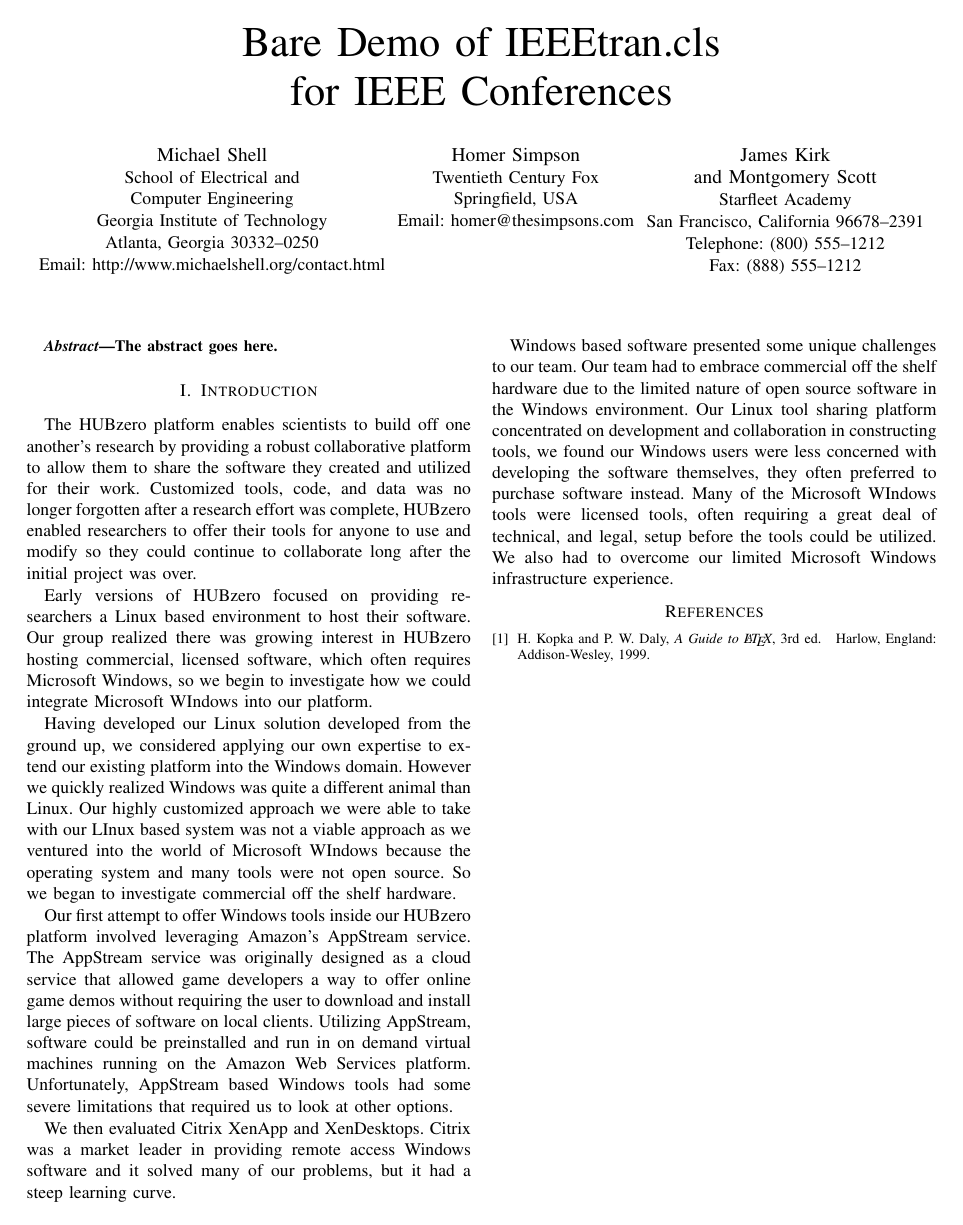
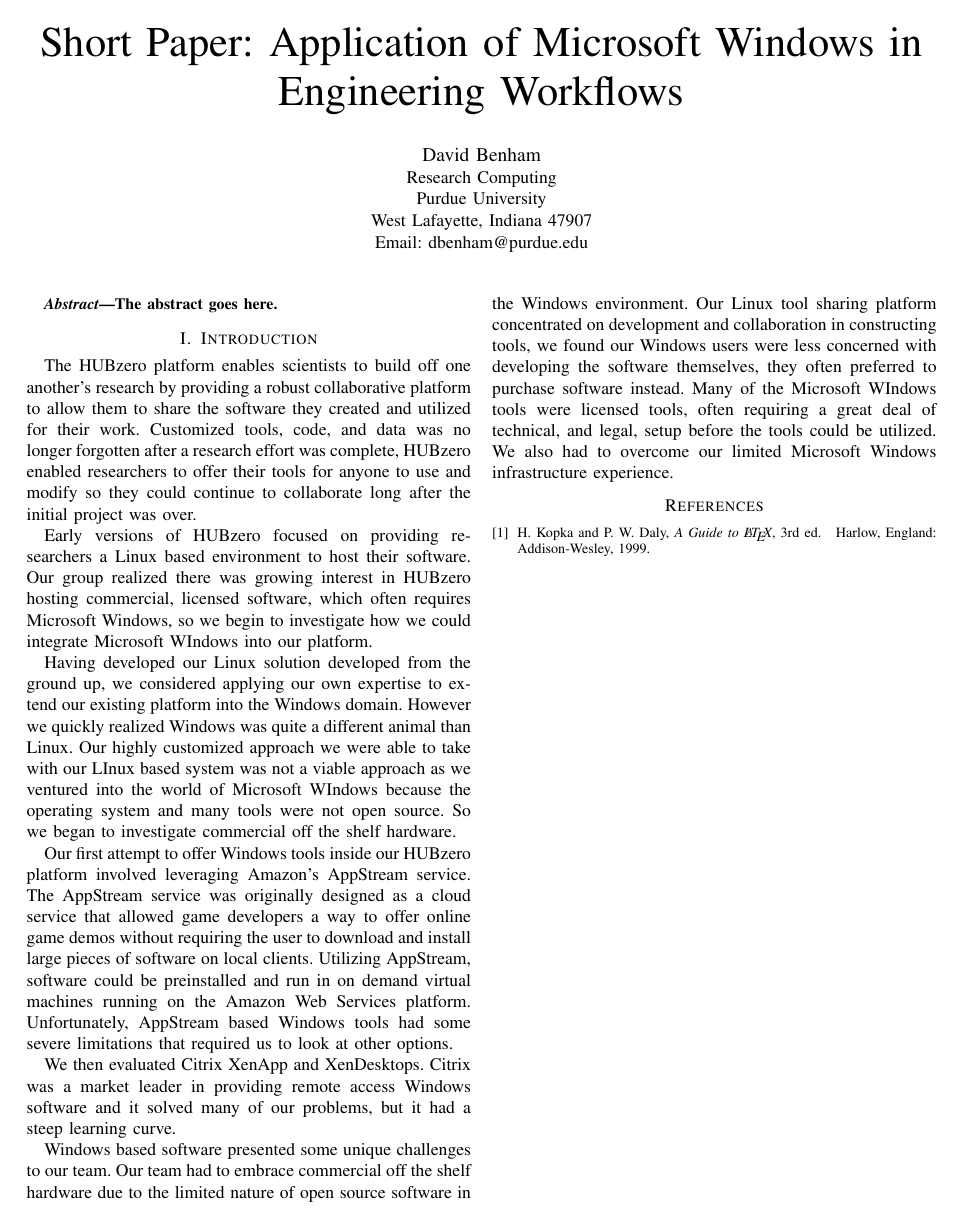
Before and after one commit to codedsk/gateways2017, a LaTeX paper (windows/gateways2017_windows.tex): the whole page. Compiled offline with pdfLaTeX; a missing font is replaced by an installed copy or a similar font; a LaTeX package or settings file that is missing is left out.

Commit message:
specify sty dir, fix author and title

```diff
--- a/windows/gateways2017_windows.tex
+++ b/windows/gateways2017_windows.tex
@@ -309,7 +299,7 @@
 
 
 % correct bad hyphenation here
-\hyphenation{op-tical net-works semi-conduc-tor}
+%\hyphenation{op-tical net-works semi-conduc-tor}
 
 
 \begin{document}
@@ -320,58 +310,17 @@
 % not capitalized unless they are the first or last word of the title.
 % Linebreaks \\ can be used within to get better formatting as desired.
 % Do not put math or special symbols in the title.
-\title{Bare Demo of IEEEtran.cls\\ for IEEE Conferences}
+\title{Short Paper: Application of Microsoft Windows in Engineering Workflows}
 
 
 % author names and affiliations
 % use a multiple column layout for up to three different
 % affiliations
-\author{\IEEEauthorblockN{Michael Shell}
-\IEEEauthorblockA{School of Electrical and\\Computer Engineering\\
-Georgia Institute of Technology\\
-Atlanta, Georgia 30332--0250\\
-Email: http://www.michaelshell.org/contact.html}
-\and
-\IEEEauthorblockN{Homer Simpson}
-\IEEEauthorblockA{Twentieth Century Fox\\
-Springfield, USA\\
-Email: homer@thesimpsons.com}
-\and
-\IEEEauthorblockN{James Kirk\\ and Montgomery Scott}
-\IEEEauthorblockA{Starfleet Academy\\
-San Francisco, California 96678--2391\\
-Telephone: (800) 555--1212\\
-Fax: (888) 555--1212}}
-
-% conference papers do not typically use \thanks and this command
-% is locked out in conference mode. If really needed, such as for
-% the acknowledgment of grants, issue a \IEEEoverridecommandlockouts
-% after \documentclass
-
-% for over three affiliations, or if they all won't fit within the width
-% of the page, use this alternative format:
-%
-%\author{\IEEEauthorblockN{Michael Shell\IEEEauthorrefmark{1},
-%Homer Simpson\IEEEauthorrefmark{2},
-%James Kirk\IEEEauthorrefmark{3},
-%Montgomery Scott\IEEEauthorrefmark{3} and
-%Eldon Tyrell\IEEEauthorrefmark{4}}
-%\IEEEauthorblockA{\IEEEauthorrefmark{1}School of Electrical and Computer Engineering\\
-%Georgia Institute of Technology,
-%Atlanta, Georgia 30332--0250\\ Email: see http://www.michaelshell.org/contact.html}
-%\IEEEauthorblockA{\IEEEauthorrefmark{2}Twentieth Century Fox, Springfield, USA\\
-%Email: homer@thesimpsons.com}
-%\IEEEauthorblockA{\IEEEauthorrefmark{3}Starfleet Academy, San Francisco, California 96678-2391\\
-%Telephone: (800) 555--1212, Fax: (888) 555--1212}
-%\IEEEauthorblockA{\IEEEauthorrefmark{4}Tyrell Inc., 123 Replicant Street, Los Angeles, California 90210--4321}}
-
-
-
-
-% use for special paper notices
-%\IEEEspecialpapernotice{(Invited Paper)}
-
-
+\author{\IEEEauthorblockN{David Benham}
+\IEEEauthorblockA{Research Computing\\
+Purdue University\\
+West Lafayette, Indiana 47907\\
+Email: dbenham@purdue.edu}}
 
 
 % make the title area
```
Also changed, not shown: windows/gateways2017_windows.tex (42 more changed lines).
